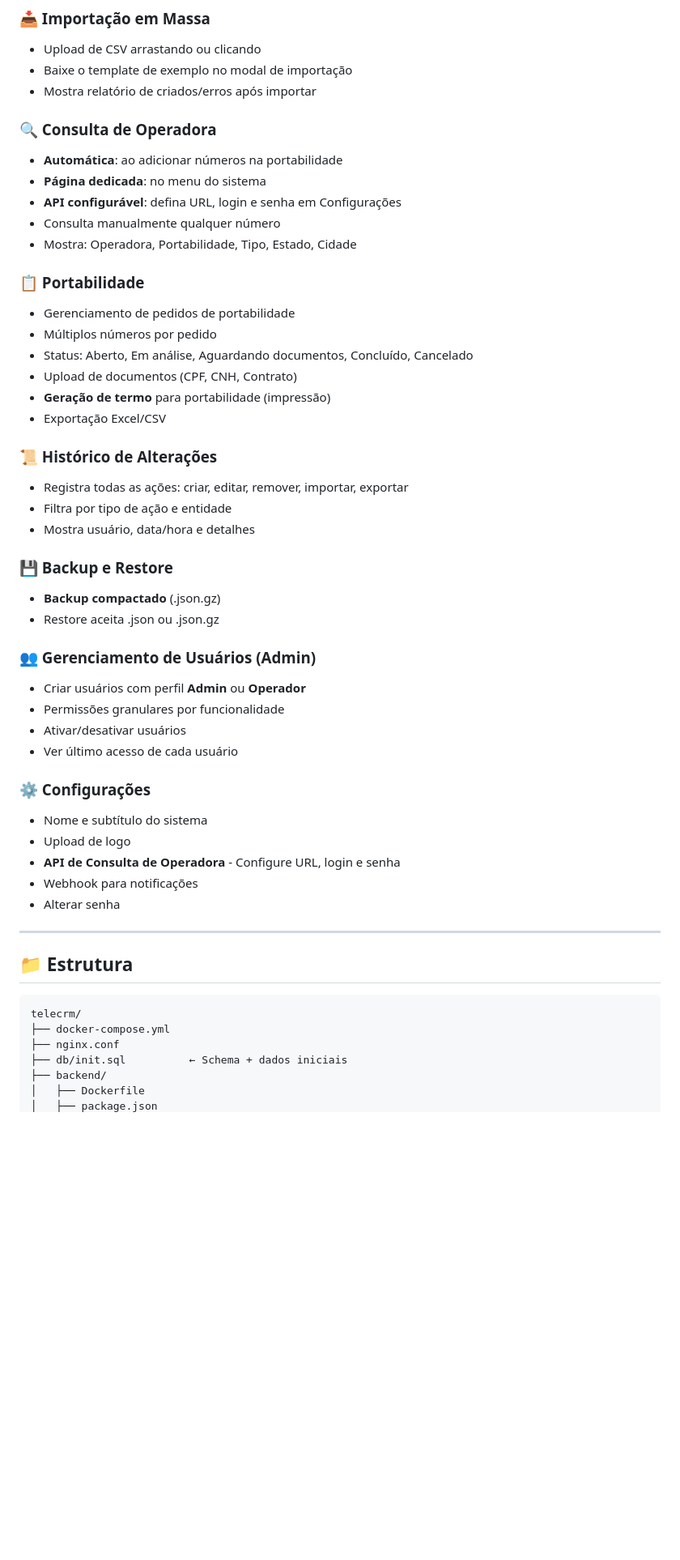
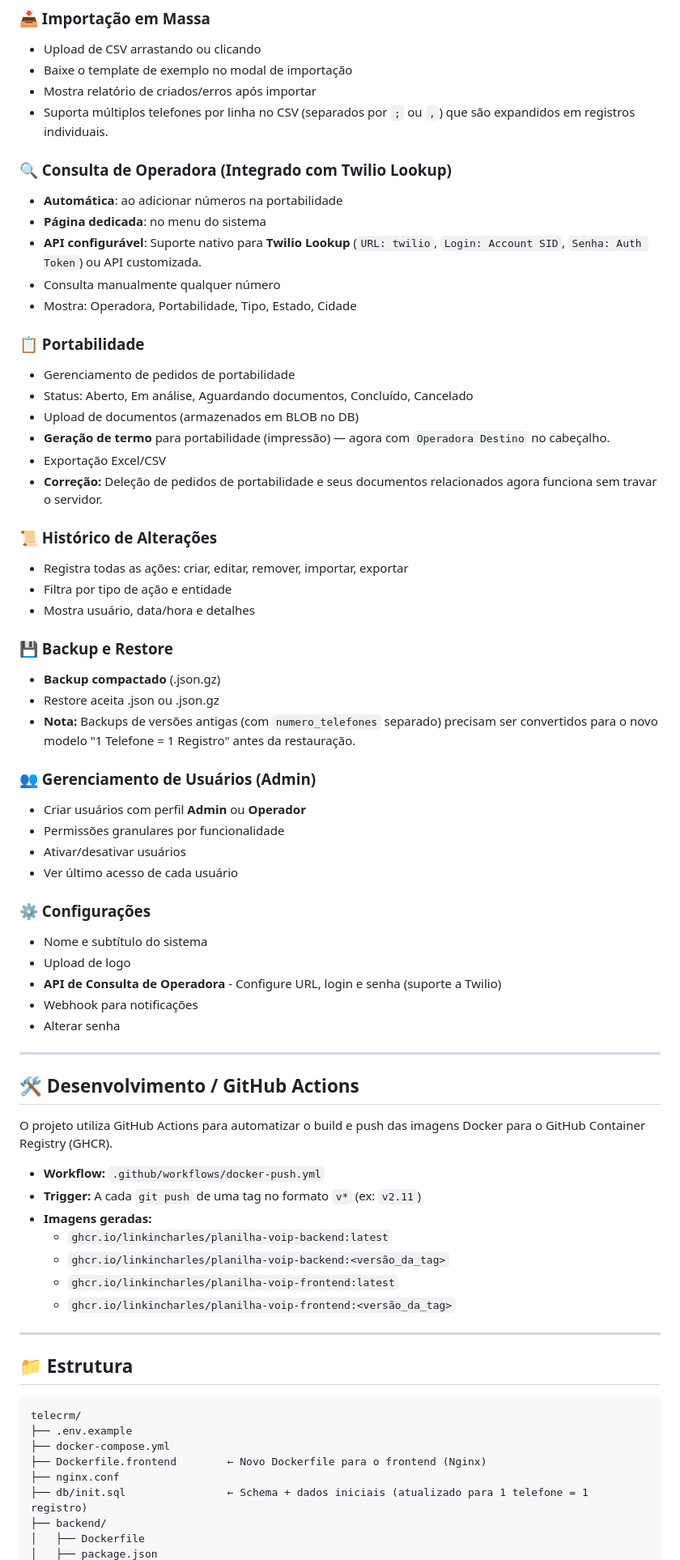
Before and after one commit to linkincharles/planilha-voip, a Markdown page: README.md, the part around one of its changes. Shown at 81% size. GitHub-like rendering; blank space fills up the shorter version.

````diff
--- a/README.md
+++ b/README.md
@@ -55,21 +69,22 @@ docker compose up -d --build
 - Upload de CSV arrastando ou clicando
 - Baixe o template de exemplo no modal de importação
 - Mostra relatório de criados/erros após importar
+- Suporta múltiplos telefones por linha no CSV (separados por `;` ou `,`) que são expandidos em registros individuais.
 
-### 🔍 Consulta de Operadora
+### 🔍 Consulta de Operadora (Integrado com Twilio Lookup)
 - **Automática**: ao adicionar números na portabilidade
 - **Página dedicada**: no menu do sistema
-- **API configurável**: defina URL, login e senha em Configurações
+- **API configurável**: Suporte nativo para **Twilio Lookup** (`URL: twilio`, `Login: Account SID`, `Senha: Auth Token`) ou API customizada.
 - Consulta manualmente qualquer número
 - Mostra: Operadora, Portabilidade, Tipo, Estado, Cidade
 
 ### 📋 Portabilidade
 - Gerenciamento de pedidos de portabilidade
-- Múltiplos números por pedido
 - Status: Aberto, Em análise, Aguardando documentos, Concluído, Cancelado
-- Upload de documentos (CPF, CNH, Contrato)
-- **Geração de termo** para portabilidade (impressão)
+- Upload de documentos (armazenados em BLOB no DB)
+- **Geração de termo** para portabilidade (impressão) — agora com `Operadora Destino` no cabeçalho.
 - Exportação Excel/CSV
+- **Correção:** Deleção de pedidos de portabilidade e seus documentos relacionados agora funciona sem travar o servidor.
 
 ### 📜 Histórico de Alterações
 - Registra todas as ações: criar, editar, remover, importar, exportar
@@ -79,6 +94,7 @@ docker compose up -d --build
 ### 💾 Backup e Restore
 - **Backup compactado** (.json.gz)
 - Restore aceita .json ou .json.gz
+- **Nota:** Backups de versões antigas (com `numero_telefones` separado) precisam ser convertidos para o novo modelo "1 Telefone = 1 Registro" antes da restauração.
 
 ### 👥 Gerenciamento de Usuários (Admin)
 - Criar usuários com perfil **Admin** ou **Operador**
@@ -89,9 +105,23 @@ docker compose up -d --build
 ### ⚙️ Configurações
 - Nome e subtítulo do sistema
 - Upload de logo
-- **API de Consulta de Operadora** - Configure URL, login e senha
+- **API de Consulta de Operadora** - Configure URL, login e senha (suporte a Twilio)
 - Webhook para notificações
 - Alterar senha
+
+---
+
+## 🛠️ Desenvolvimento / GitHub Actions
+
+O projeto utiliza GitHub Actions para automatizar o build e push das imagens Docker para o GitHub Container Registry (GHCR).
+
+- **Workflow:** `.github/workflows/docker-push.yml`
+- **Trigger:** A cada `git push` de uma tag no formato `v*` (ex: `v2.11`)
+- **Imagens geradas:**
+    - `ghcr.io/linkincharles/planilha-voip-backend:latest`
+    - `ghcr.io/linkincharles/planilha-voip-backend:<versão_da_tag>`
+    - `ghcr.io/linkincharles/planilha-voip-frontend:latest`
+    - `ghcr.io/linkincharles/planilha-voip-frontend:<versão_da_tag>`
 
 ---
 
@@ -99,9 +129,11 @@ docker compose up -d --build
 
 ```
 telecrm/
+├── .env.example
 ├── docker-compose.yml
+├── Dockerfile.frontend        ← Novo Dockerfile para o frontend (Nginx)
 ├── nginx.conf
-├── db/init.sql          ← Schema + dados iniciais
+├── db/init.sql                ← Schema + dados iniciais (atualizado para 1 telefone = 1 registro)
 ├── backend/
 │   ├── Dockerfile
 │   ├── package.json
````
Also changed, not shown: other parts of README.md (+51 -33 lines).
